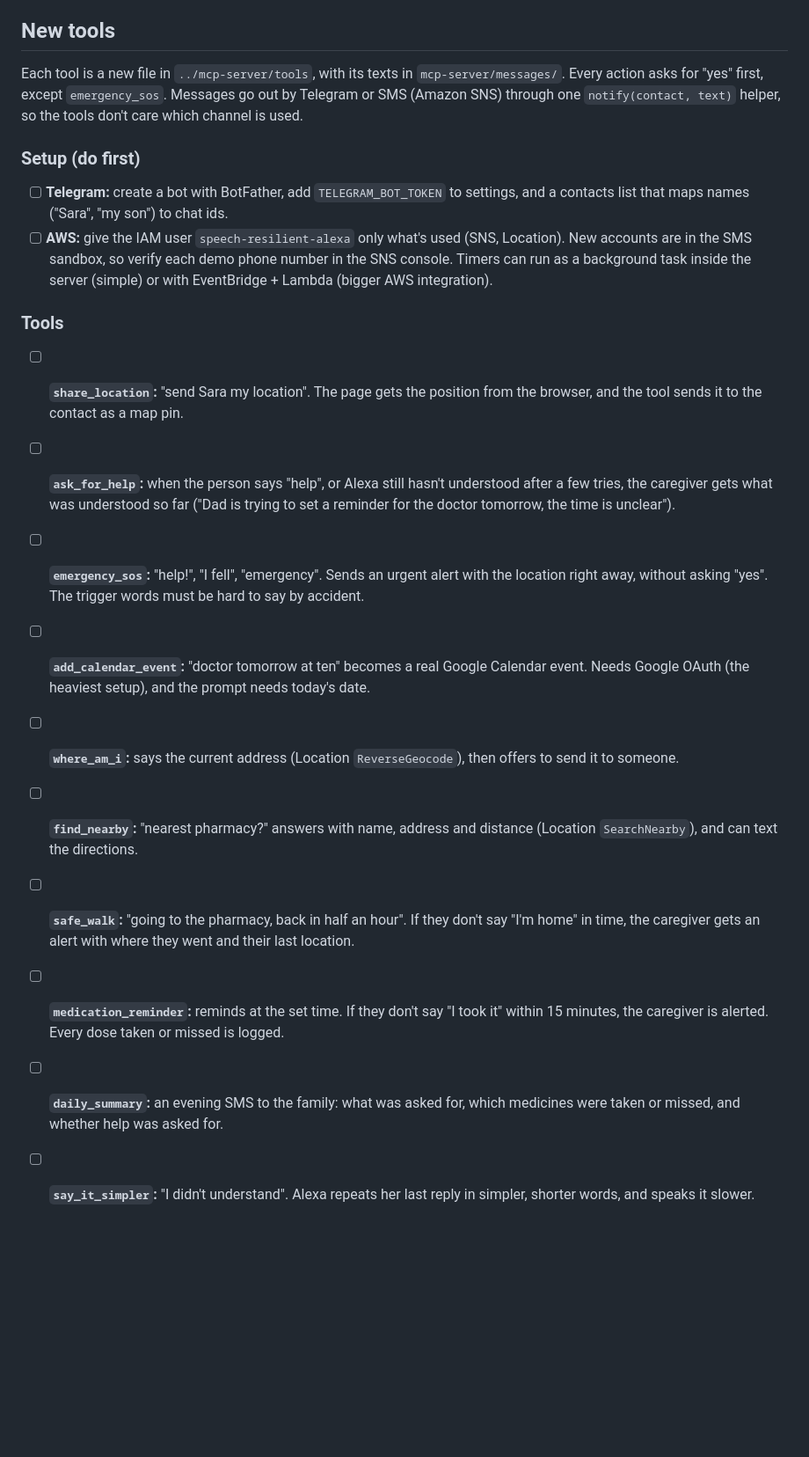
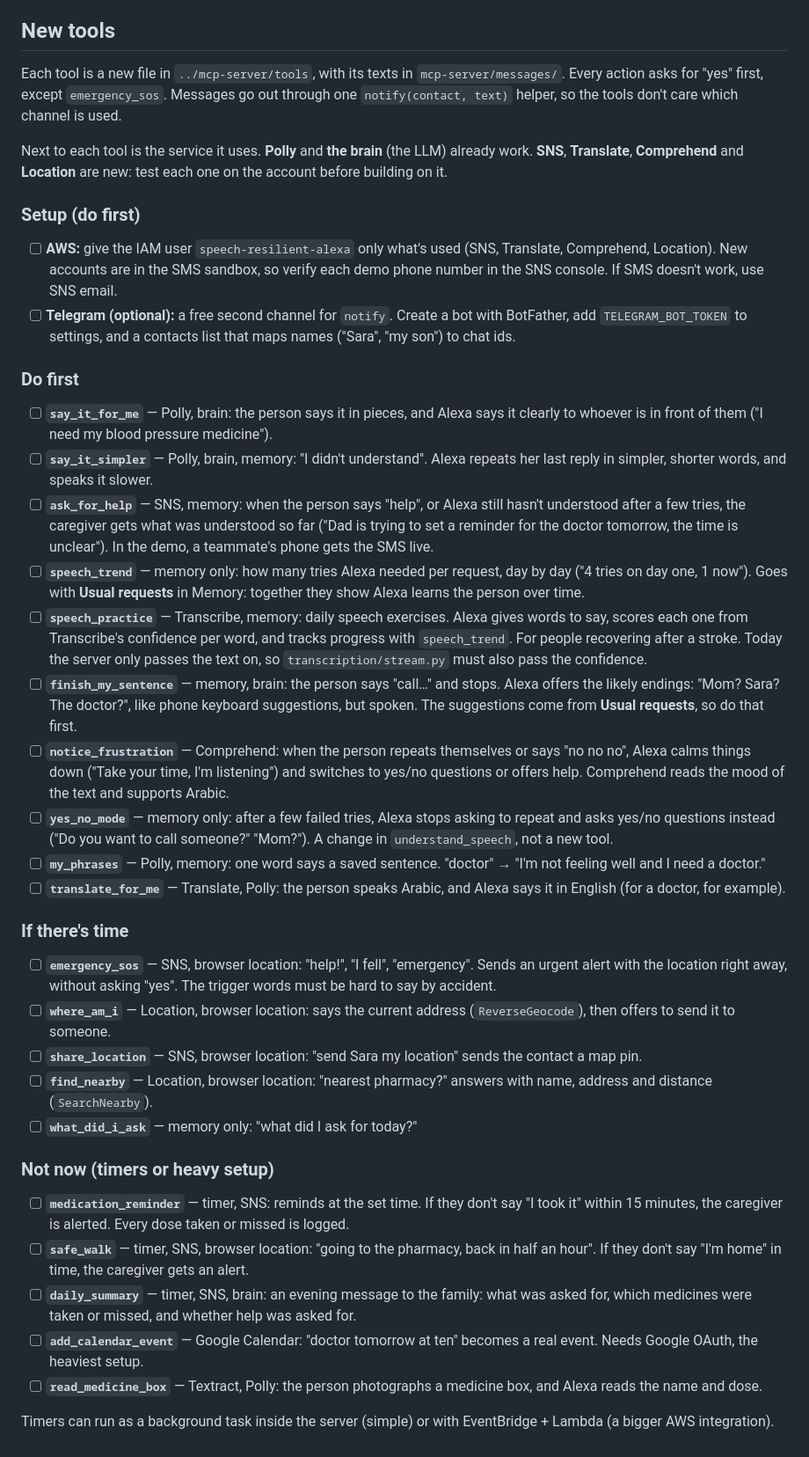
Before and after one commit to Eihab4/Speech-Resilient-Alexa, a Markdown page: docs/TASKS.md, the part around the change. Shown at 88% size. Drawn GitHub-style; blank space fills up the shorter version.

Commit message:
feat: update TASKS.md to include new tools and setup instructions for AWS and Telegram

```diff
--- a/docs/TASKS.md
+++ b/docs/TASKS.md
@@ -15,22 +15,42 @@
 
 ## New tools
 
-Each tool is a new file in `../mcp-server/tools`, with its texts in `mcp-server/messages/`. Every action asks for "yes" first, except `emergency_sos`. Messages go out by Telegram or SMS (Amazon SNS) through one `notify(contact, text)` helper, so the tools don't care which channel is used.
+Each tool is a new file in `../mcp-server/tools`, with its texts in `mcp-server/messages/`. Every action asks for "yes" first, except `emergency_sos`. Messages go out through one `notify(contact, text)` helper, so the tools don't care which channel is used.
+
+Next to each tool is the service it uses. **Polly** and **the brain** (the LLM) already work. **SNS**, **Translate**, **Comprehend** and **Location** are new: test each one on the account before building on it.
 
 ### Setup (do first)
 
-- [ ] **Telegram:** create a bot with BotFather, add `TELEGRAM_BOT_TOKEN` to settings, and a contacts list that maps names ("Sara", "my son") to chat ids.
-- [ ] **AWS:** give the IAM user `speech-resilient-alexa` only what's used (SNS, Location). New accounts are in the SMS sandbox, so verify each demo phone number in the SNS console. Timers can run as a background task inside the server (simple) or with EventBridge + Lambda (bigger AWS integration).
+- [ ] **AWS:** give the IAM user `speech-resilient-alexa` only what's used (SNS, Translate, Comprehend, Location). New accounts are in the SMS sandbox, so verify each demo phone number in the SNS console. If SMS doesn't work, use SNS email.
+- [ ] **Telegram (optional):** a free second channel for `notify`. Create a bot with BotFather, add `TELEGRAM_BOT_TOKEN` to settings, and a contacts list that maps names ("Sara", "my son") to chat ids.
 
-### Tools
+### Do first
 
-- [ ] **`share_location`:** "send Sara my location". The page gets the position from the browser, and the tool sends it to the contact as a map pin.
-- [ ] **`ask_for_help`:** when the person says "help", or Alexa still hasn't understood after a few tries, the caregiver gets what was understood so far ("Dad is trying to set a reminder for the doctor tomorrow, the time is unclear").
-- [ ] **`emergency_sos`:** "help!", "I fell", "emergency". Sends an urgent alert with the location right away, without asking "yes". The trigger words must be hard to say by accident.
-- [ ] **`add_calendar_event`:** "doctor tomorrow at ten" becomes a real Google Calendar event. Needs Google OAuth (the heaviest setup), and the prompt needs today's date.
-- [ ] **`where_am_i`:** says the current address (Location `ReverseGeocode`), then offers to send it to someone.
-- [ ] **`find_nearby`:** "nearest pharmacy?" answers with name, address and distance (Location `SearchNearby`), and can text the directions.
-- [ ] **`safe_walk`:** "going to the pharmacy, back in half an hour". If they don't say "I'm home" in time, the caregiver gets an alert with where they went and their last location.
-- [ ] **`medication_reminder`:** reminds at the set time. If they don't say "I took it" within 15 minutes, the caregiver is alerted. Every dose taken or missed is logged.
-- [ ] **`daily_summary`:** an evening SMS to the family: what was asked for, which medicines were taken or missed, and whether help was asked for.
-- [ ] **`say_it_simpler`:** "I didn't understand". Alexa repeats her last reply in simpler, shorter words, and speaks it slower.
+- [ ] **`say_it_for_me`** — Polly, brain: the person says it in pieces, and Alexa says it clearly to whoever is in front of them ("I need my blood pressure medicine").
+- [ ] **`say_it_simpler`** — Polly, brain, memory: "I didn't understand". Alexa repeats her last reply in simpler, shorter words, and speaks it slower.
+- [ ] **`ask_for_help`** — SNS, memory: when the person says "help", or Alexa still hasn't understood after a few tries, the caregiver gets what was understood so far ("Dad is trying to set a reminder for the doctor tomorrow, the time is unclear"). In the demo, a teammate's phone gets the SMS live.
+- [ ] **`speech_trend`** — memory only: how many tries Alexa needed per request, day by day ("4 tries on day one, 1 now"). Goes with **Usual requests** in Memory: together they show Alexa learns the person over time.
+- [ ] **`speech_practice`** — Transcribe, memory: daily speech exercises. Alexa gives words to say, scores each one from Transcribe's confidence per word, and tracks progress with `speech_trend`. For people recovering after a stroke. Today the server only passes the text on, so `transcription/stream.py` must also pass the confidence.
+- [ ] **`finish_my_sentence`** — memory, brain: the person says "call…" and stops. Alexa offers the likely endings: "Mom? Sara? The doctor?", like phone keyboard suggestions, but spoken. The suggestions come from **Usual requests**, so do that first.
+- [ ] **`notice_frustration`** — Comprehend: when the person repeats themselves or says "no no no", Alexa calms things down ("Take your time, I'm listening") and switches to yes/no questions or offers help. Comprehend reads the mood of the text and supports Arabic.
+- [ ] **`yes_no_mode`** — memory only: after a few failed tries, Alexa stops asking to repeat and asks yes/no questions instead ("Do you want to call someone?" "Mom?"). A change in `understand_speech`, not a new tool.
+- [ ] **`my_phrases`** — Polly, memory: one word says a saved sentence. "doctor" → "I'm not feeling well and I need a doctor."
+- [ ] **`translate_for_me`** — Translate, Polly: the person speaks Arabic, and Alexa says it in English (for a doctor, for example).
+
+### If there's time
+
+- [ ] **`emergency_sos`** — SNS, browser location: "help!", "I fell", "emergency". Sends an urgent alert with the location right away, without asking "yes". The trigger words must be hard to say by accident.
+- [ ] **`where_am_i`** — Location, browser location: says the current address (`ReverseGeocode`), then offers to send it to someone.
+- [ ] **`share_location`** — SNS, browser location: "send Sara my location" sends the contact a map pin.
+- [ ] **`find_nearby`** — Location, browser location: "nearest pharmacy?" answers with name, address and distance (`SearchNearby`).
+- [ ] **`what_did_i_ask`** — memory only: "what did I ask for today?"
+
+### Not now (timers or heavy setup)
+
+- [ ] **`medication_reminder`** — timer, SNS: reminds at the set time. If they don't say "I took it" within 15 minutes, the caregiver is alerted. Every dose taken or missed is logged.
+- [ ] **`safe_walk`** — timer, SNS, browser location: "going to the pharmacy, back in half an hour". If they don't say "I'm home" in time, the caregiver gets an alert.
+- [ ] **`daily_summary`** — timer, SNS, brain: an evening message to the family: what was asked for, which medicines were taken or missed, and whether help was asked for.
+- [ ] **`add_calendar_event`** — Google Calendar: "doctor tomorrow at ten" becomes a real event. Needs Google OAuth, the heaviest setup.
+- [ ] **`read_medicine_box`** — Textract, Polly: the person photographs a medicine box, and Alexa reads the name and dose.
+
+Timers can run as a background task inside the server (simple) or with EventBridge + Lambda (a bigger AWS integration).
```
